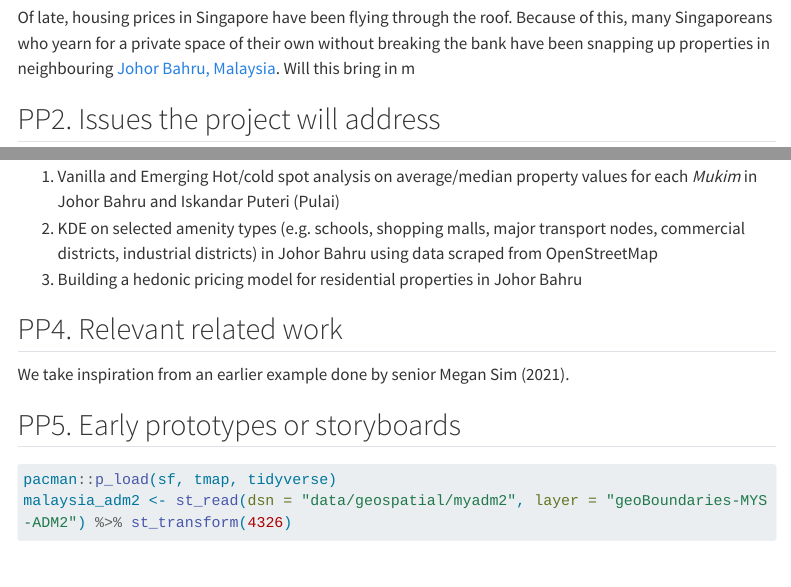
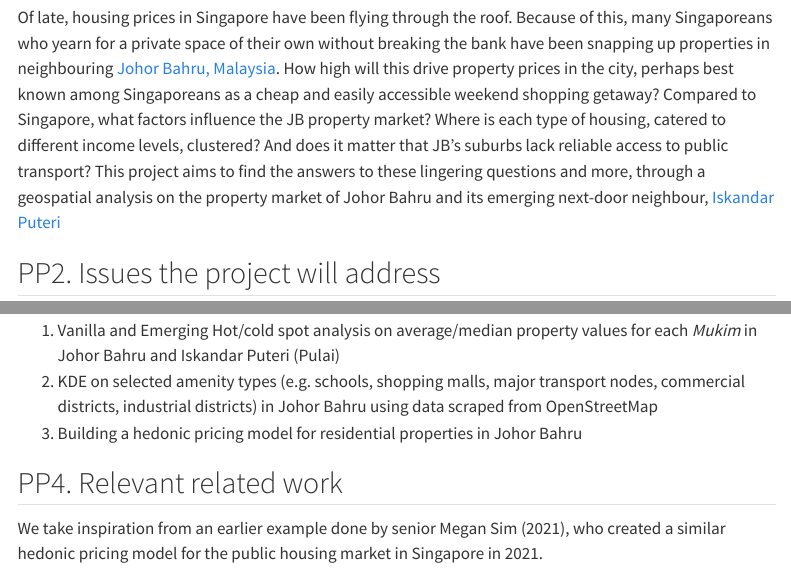
Before and after one commit to seahchihao/IS415_Grp4_JB, a Quarto document (project_proposal.qmd): the page in a window 1100 px wide, from 230 px down, and a second part further down, joined at a grey line. Rendered offline with R 4.5, knitr and Pandoc in place of Quarto, with nearby package versions; some code elsewhere in the file could not run offline; menus at the side of the page are left out; long lines of code are wrapped.

Commit message:
First commit + proposal

```diff
--- a/project_proposal.qmd
+++ b/project_proposal.qmd
@@ -13,7 +13,7 @@ execute:
 
 ## PP1. Motivation
 
-Of late, housing prices in Singapore have been flying through the roof. Because of this, many Singaporeans who yearn for a private space of their own without breaking the bank have been snapping up properties in neighbouring [Johor Bahru, Malaysia](https://en.wikipedia.org/wiki/Johor_Bahru). Will this bring in m
+Of late, housing prices in Singapore have been flying through the roof. Because of this, many Singaporeans who yearn for a private space of their own without breaking the bank have been snapping up properties in neighbouring [Johor Bahru, Malaysia](https://en.wikipedia.org/wiki/Johor_Bahru). How high will this drive property prices in the city, perhaps best known among Singaporeans as a cheap and easily accessible weekend shopping getaway? Compared to Singapore, what factors influence the JB property market? Where is each type of housing, catered to different income levels, clustered? And does it matter that JB's suburbs lack reliable access to public transport? This project aims to find the answers to these lingering questions and more, through a geospatial analysis on the property market of Johor Bahru and its emerging next-door neighbour, [Iskandar Puteri](https://en.wikipedia.org/wiki/Iskandar_Puteri)
 
 ## PP2. Issues the project will address
 
@@ -29,7 +29,7 @@ The proposed outline of the project will be as follows:
 
 ## PP4. Relevant related work
 
-We take inspiration from an earlier example done by senior Megan Sim (2021).
+We take inspiration from an earlier example done by senior Megan Sim (2021), who created a similar hedonic pricing model for the public housing market in Singapore in 2021.
 
 ## PP5. Early prototypes or storyboards
 
```
Also changed, not shown: 1 other file.
